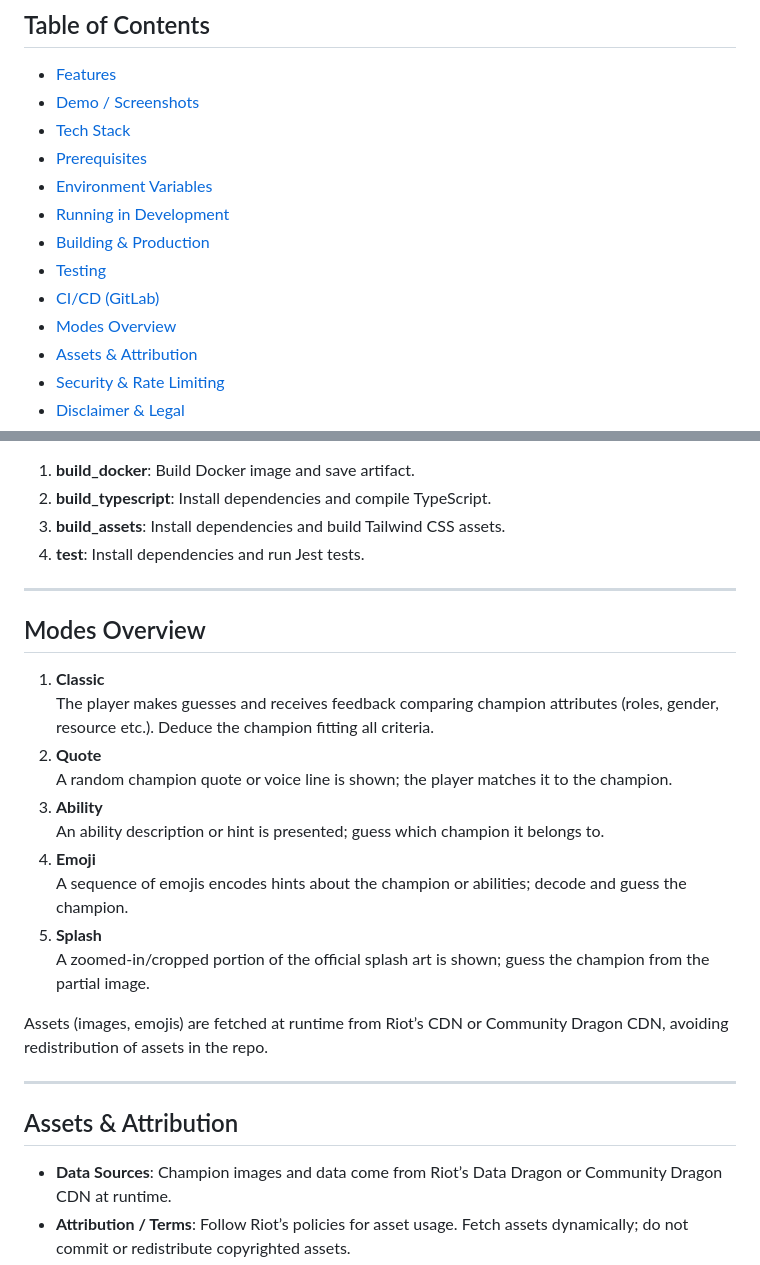
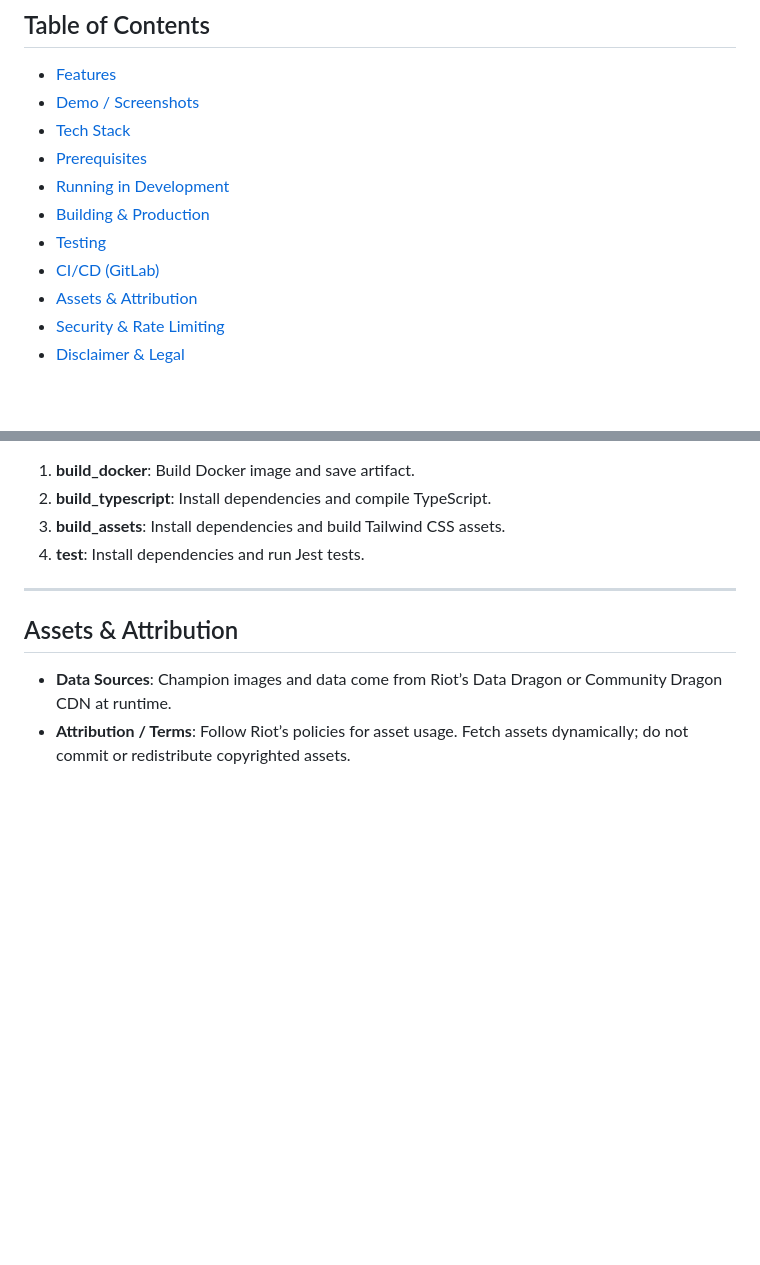
Before and after one commit to mkornajcik/leaguele, a Markdown page: README.md, 2 parts joined by grey strips. Rendered like a GitHub page; blank space fills up the shorter version.

```diff
--- a/README.md
+++ b/README.md
@@ -12,12 +12,10 @@ Leaguele is a Wordle-like guessing game for League of Legends champions, based o
 - [Demo / Screenshots](#demo--screenshots)
 - [Tech Stack](#tech-stack)
 - [Prerequisites](#prerequisites)
-- [Environment Variables](#environment-variables)
 - [Running in Development](#running-in-development)
 - [Building & Production](#building--production)
 - [Testing](#testing)
 - [CI/CD (GitLab)](#cicd-gitlab)
-- [Modes Overview](#modes-overview)
 - [Assets & Attribution](#assets--attribution)
 - [Security & Rate Limiting](#security--rate-limiting)
 - [Disclaimer & Legal](#disclaimer--legal)
@@ -148,23 +147,6 @@ The project includes `.gitlab-ci.yml` with stages:
 
 ---
 
-## Modes Overview
-
-1. **Classic**
-   The player makes guesses and receives feedback comparing champion attributes (roles, gender, resource etc.). Deduce the champion fitting all criteria.
-2. **Quote**
-   A random champion quote or voice line is shown; the player matches it to the champion.
-3. **Ability**
-   An ability description or hint is presented; guess which champion it belongs to.
-4. **Emoji**
-   A sequence of emojis encodes hints about the champion or abilities; decode and guess the champion.
-5. **Splash**
-   A zoomed-in/cropped portion of the official splash art is shown; guess the champion from the partial image.
-
-Assets (images, emojis) are fetched at runtime from Riot’s CDN or Community Dragon CDN, avoiding redistribution of assets in the repo.
-
----
-
 ## Assets & Attribution
 
 - **Data Sources**: Champion images and data come from Riot’s Data Dragon or Community Dragon CDN at runtime.
```
Also changed, not shown: other parts of README.md (+1 -0 lines).
